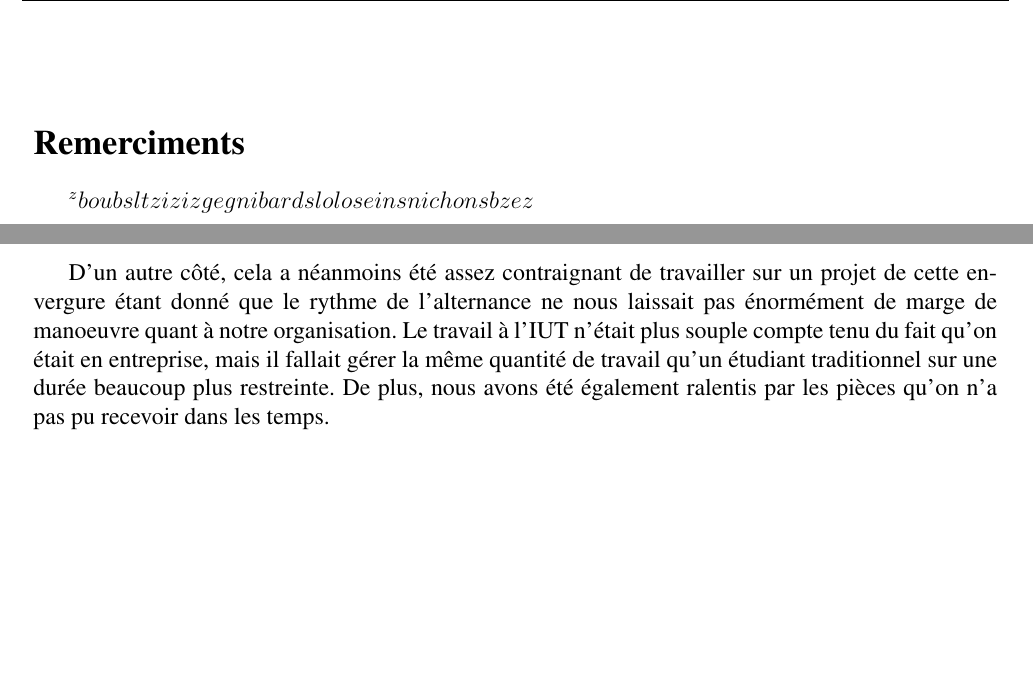
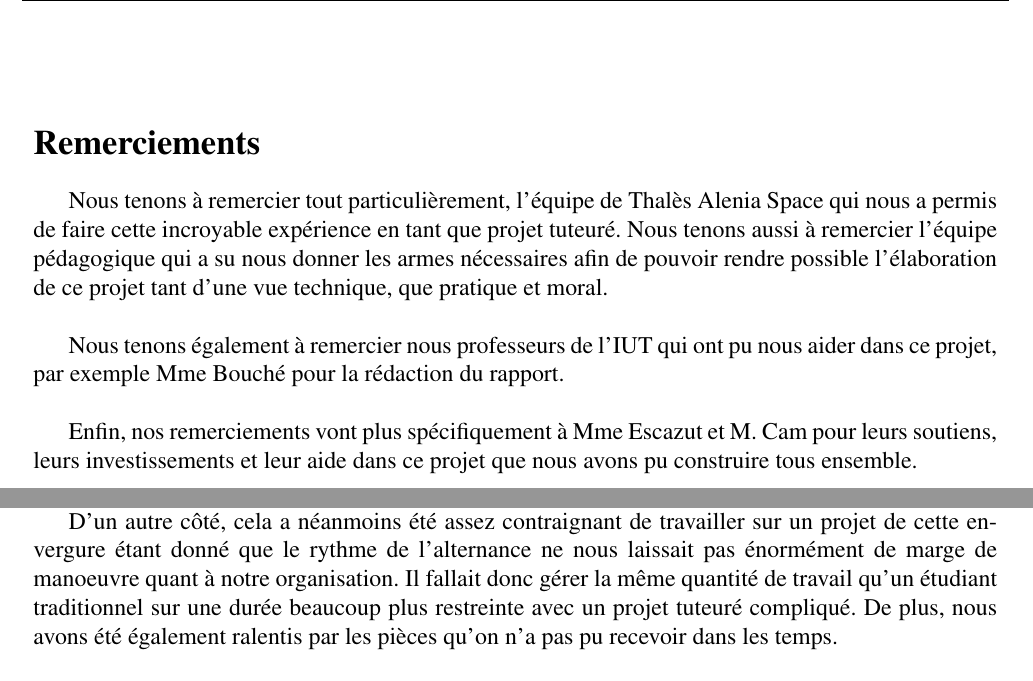
Before and after one commit to Its-Just-Nans/thales-project, a LaTeX document (rapport-2/main.tex): two parts of pages 3 and 17 of 31, joined at a grey line, cut at the place of the change, the shorter picture padded with empty space. Compiled offline with pdfLaTeX.

Commit message:
auto-commit

```diff
--- a/rapport-2/main.tex
+++ b/rapport-2/main.tex
@@ -75,16 +75,13 @@ Tuteurs de projet : M. CAM et Mme ESCAZUT\\
 \newp       %nouvelle page custom
 \paragraph{}
 
-\section*{Remerciments}
-^zboub
-slt
-zizi
-zgeg
-nibards
-lolo
-seins
-nichons
-bzez
+\section*{Remerciements}
+
+Nous tenons à remercier tout particulièrement, l'équipe de Thalès Alenia Space qui nous a permis de faire cette incroyable expérience en tant que projet tuteuré. Nous tenons aussi à remercier l'équipe pédagogique qui a su nous donner les armes nécessaires afin de pouvoir rendre possible l'élaboration de ce projet tant d'une vue technique, que pratique et moral.\\
+
+Nous tenons également à remercier nous professeurs de l'IUT qui ont pu nous aider dans ce projet, par exemple Mme Bouché pour la rédaction du rapport.\\
+
+Enfin, nos remerciements vont plus spécifiquement à Mme Escazut et M. Cam pour leurs soutiens, leurs investissements et leur aide dans ce projet que nous avons pu construire tous ensemble.
 
 \newp
 
@@ -290,7 +287,9 @@ En plus de cela, une des difficultés majeures était de compiler les différent
 \addcontentsline{toc}{section}{Conclusion}
 Ce projet nous a été bénéfique sur plusieurs points notamment sur les nouvelles compétences plus techniques que nous avons acquises comme le fonctionnement du buck converter, de ROS, l'utilisation d'un modèle 3D mais aussi de compétences et de valeurs plus humaines notamment, la gestion de notre temps, l'organisation, le travail d'équipe, le respect, mais surtout le développement de notre esprit critique.\\
 
-D'un autre côté, cela a néanmoins été assez contraignant de travailler sur un projet de cette envergure étant donné que le rythme de l'alternance ne nous laissait pas énormément de marge de manoeuvre quant à notre organisation. Le travail à l'IUT n'était plus souple compte tenu du fait qu'on était en entreprise, mais il fallait gérer la même quantité de travail qu'un étudiant traditionnel sur une durée beaucoup plus restreinte.
+Ce projet nous a permis de consolider dans un premier temps les compétences acquises lors de notre formation en DUT puis de sortir de ce cadre pour en acquérir de nouvelles nous offrant des profils encore plus polyvalents.
+
+D'un autre côté, cela a néanmoins été assez contraignant de travailler sur un projet de cette envergure étant donné que le rythme de l'alternance ne nous laissait pas énormément de marge de manoeuvre quant à notre organisation. Il fallait donc gérer la même quantité de travail qu'un étudiant traditionnel sur une durée beaucoup plus restreinte avec un projet tuteuré compliqué.
 De plus, nous avons été également ralentis par les pièces qu'on n’a pas pu recevoir dans les temps.\\
 
 Nous sommes cependant reconnaissants envers l'IUT et l'entreprise THALES de nous avoir permis de travailler sur ce projet parce que même si cela n'a pas été simple, ce projet nous a vraiment été avantageux.\\
```
Also changed, not shown: rapport-2/img/raspberrysR.jpg, rapport-2/main.tex (2 more changed lines), 1 other file.
